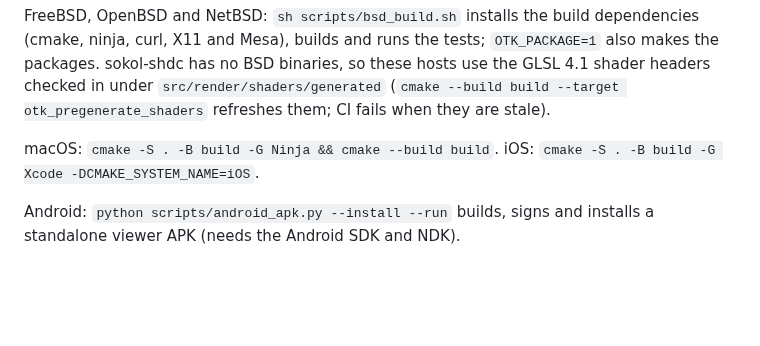
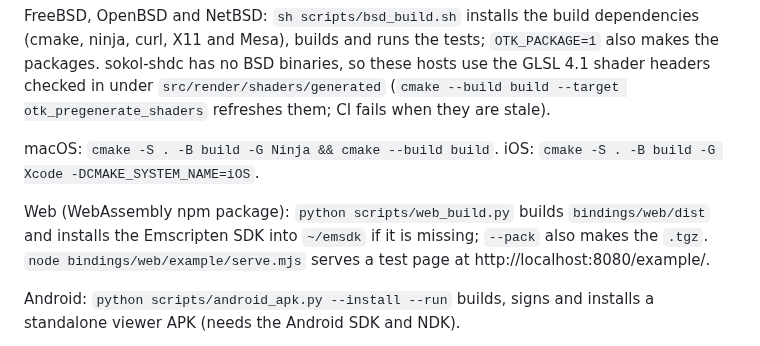
Before and after one commit to COASsoft/OTKGlobeEngine, a Markdown page: docs/VIEWER.md, the part around the change. GitHub-like rendering; blank space fills up the shorter version.

```diff
--- a/docs/VIEWER.md
+++ b/docs/VIEWER.md
@@ -45,6 +45,8 @@ FreeBSD, OpenBSD and NetBSD: `sh scripts/bsd_build.sh` installs the build depend
 
 macOS: `cmake -S . -B build -G Ninja && cmake --build build`. iOS: `cmake -S . -B build -G Xcode -DCMAKE_SYSTEM_NAME=iOS`.
 
+Web (WebAssembly npm package): `python scripts/web_build.py` builds `bindings/web/dist` and installs the Emscripten SDK into `~/emsdk` if it is missing; `--pack` also makes the `.tgz`. `node bindings/web/example/serve.mjs` serves a test page at http://localhost:8080/example/.
+
 Android: `python scripts/android_apk.py --install --run` builds, signs and installs a standalone viewer APK (needs the Android SDK and NDK).
 
 OpenGL on Windows (to check the GL path used on Linux and Android): add `-DOTK_GFX_BACKEND=SOKOL_GLCORE -DOTK_SHDC_LANG=glsl410` to the CMake configure.
```
